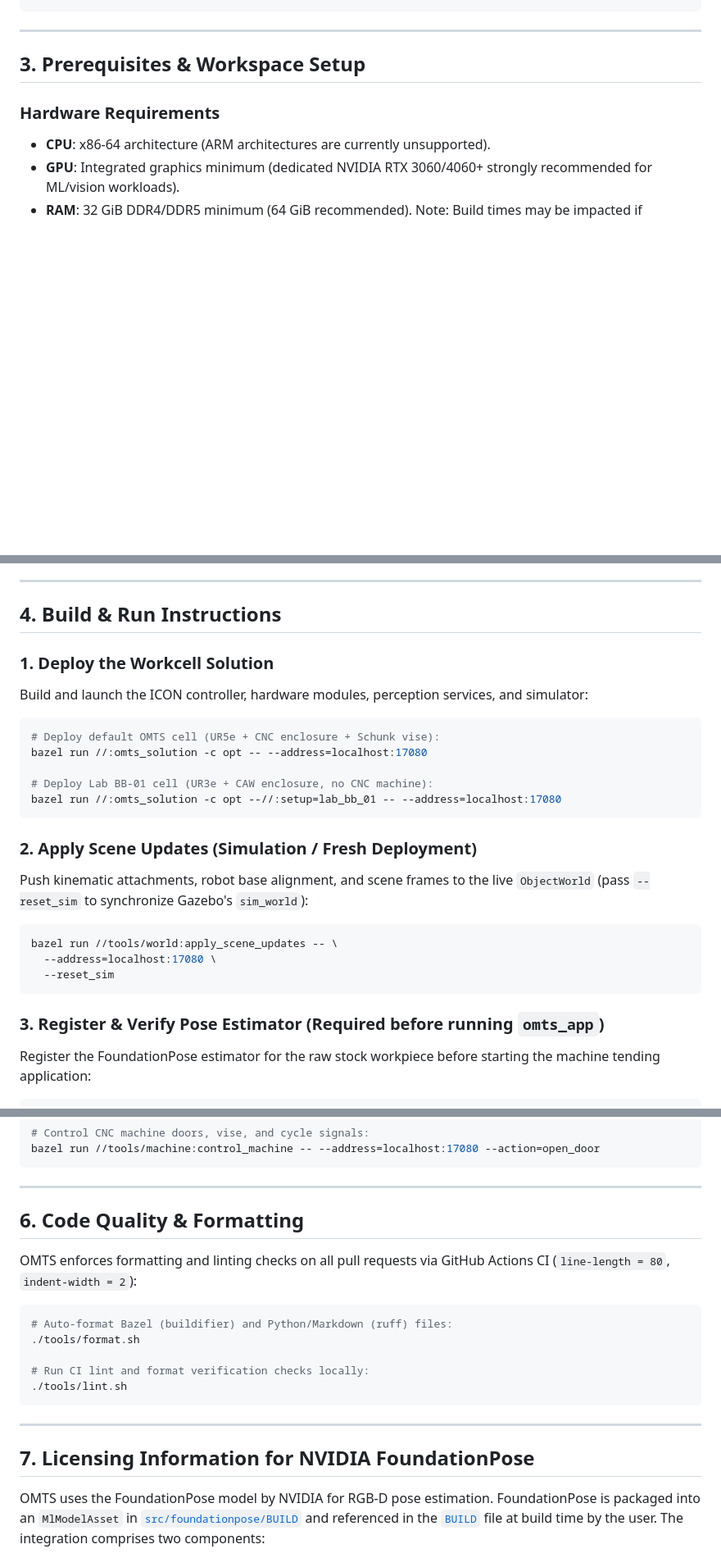
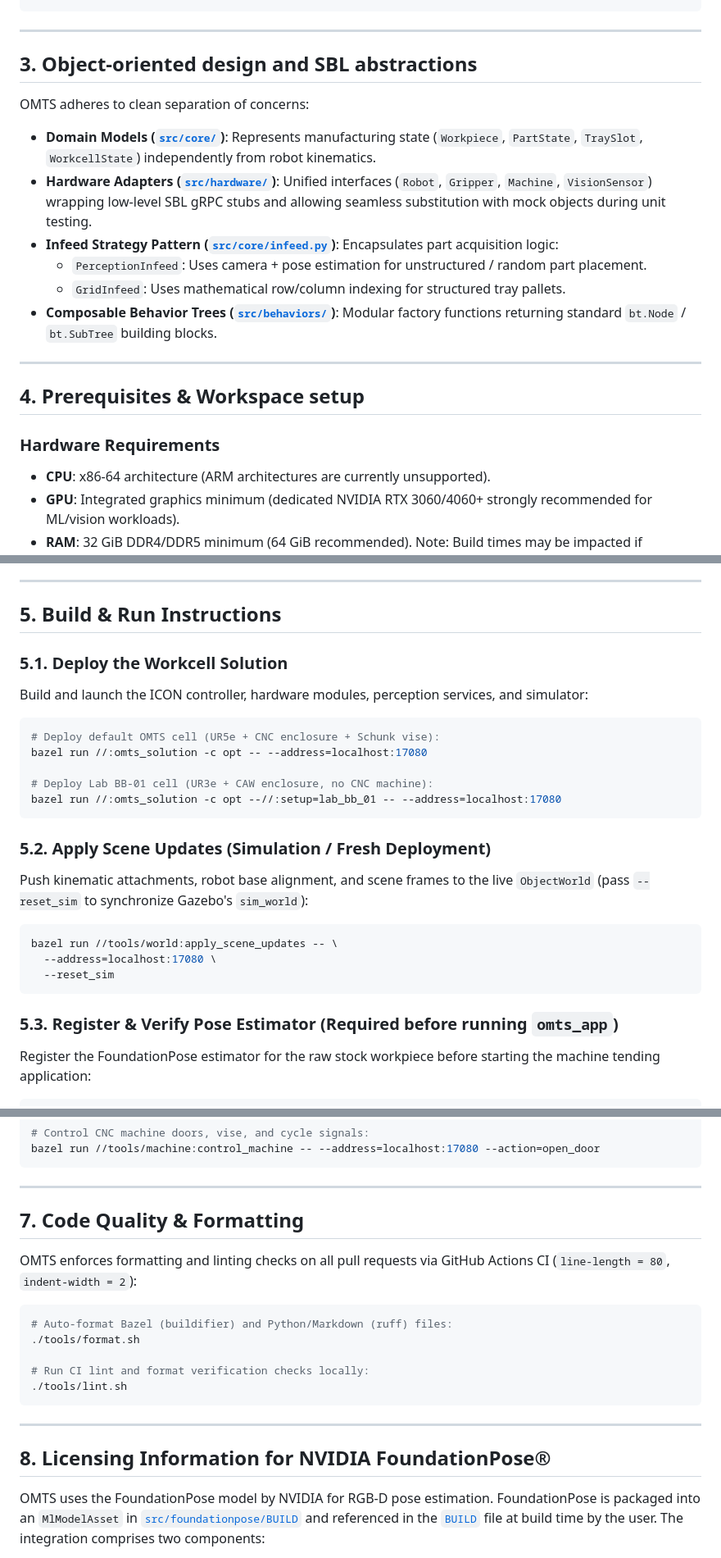
Before and after one commit to intrinsic-ai/intrinsic-omts, a Markdown page: README.md, 3 parts joined by grey strips. Shown at 82% size. GitHub-like rendering; blank space fills up the shorter version.

````diff
--- a/README.md
+++ b/README.md
@@ -123,7 +130,20 @@ omts/
 
 ---
 
-## 3. Prerequisites & Workspace Setup
+## 3. Object-oriented design and SBL abstractions
+
+OMTS adheres to clean separation of concerns:
+
+- **Domain Models ([`src/core/`](src/core/))**: Represents manufacturing state (`Workpiece`, `PartState`, `TraySlot`, `WorkcellState`) independently from robot kinematics.
+- **Hardware Adapters ([`src/hardware/`](src/hardware/))**: Unified interfaces (`Robot`, `Gripper`, `Machine`, `VisionSensor`) wrapping low-level SBL gRPC stubs and allowing seamless substitution with mock objects during unit testing.
+- **Infeed Strategy Pattern ([`src/core/infeed.py`](src/core/infeed.py))**: Encapsulates part acquisition logic:
+  - `PerceptionInfeed`: Uses camera + pose estimation for unstructured / random part placement.
+  - `GridInfeed`: Uses mathematical row/column indexing for structured tray pallets.
+- **Composable Behavior Trees ([`src/behaviors/`](src/behaviors/))**: Modular factory functions returning standard `bt.Node` / `bt.SubTree` building blocks.
+
+---
+
+## 4. Prerequisites & Workspace setup
 
 ### Hardware Requirements
 
@@ -203,9 +223,9 @@ and model weights from this repository's GitHub Releases (configured in
 
 ---
 
-## 4. Build & Run Instructions
+## 5. Build & Run Instructions
 
-### 1. Deploy the Workcell Solution
+### 5.1. Deploy the Workcell Solution
 
 Build and launch the ICON controller, hardware modules, perception services, and
 simulator:
@@ -218,7 +238,7 @@ bazel run //:omts_solution -c opt -- --address=localhost:17080
 bazel run //:omts_solution -c opt --//:setup=lab_bb_01 -- --address=localhost:17080
 ```
 
-### 2. Apply Scene Updates (Simulation / Fresh Deployment)
+### 5.2. Apply Scene Updates (Simulation / Fresh Deployment)
 
 Push kinematic attachments, robot base alignment, and scene frames to the live
 `ObjectWorld` (pass `--reset_sim` to synchronize Gazebo's `sim_world`):
@@ -229,7 +249,7 @@ bazel run //tools/world:apply_scene_updates -- \
   --reset_sim
 ```
 
-### 3. Register & Verify Pose Estimator (Required before running `omts_app`)
+### 5.3. Register & Verify Pose Estimator (Required before running `omts_app`)
 
 Register the FoundationPose estimator for the raw stock workpiece before
 starting the machine tending application:
@@ -314,7 +334,7 @@ bazel run //tools/machine:control_machine -- --address=localhost:17080 --action=
 
 ---
 
-## 6. Code Quality & Formatting
+## 7. Code Quality & Formatting
 
 OMTS enforces formatting and linting checks on all pull requests via GitHub
 Actions CI (`line-length = 80`, `indent-width = 2`):
@@ -329,7 +349,7 @@ Actions CI (`line-length = 80`, `indent-width = 2`):
 
 ---
 
-## 7. Licensing Information for NVIDIA FoundationPose
+## 8. Licensing Information for NVIDIA FoundationPose®
 
 OMTS uses the FoundationPose model by NVIDIA for RGB-D pose estimation.
 FoundationPose is packaged into an `MlModelAsset` in
````
Also changed, not shown: other parts of README.md (+19 -19 lines), docs/IntrinsicOMTSArchitecture.png (added), docs/omts_architecture.png (deleted).
